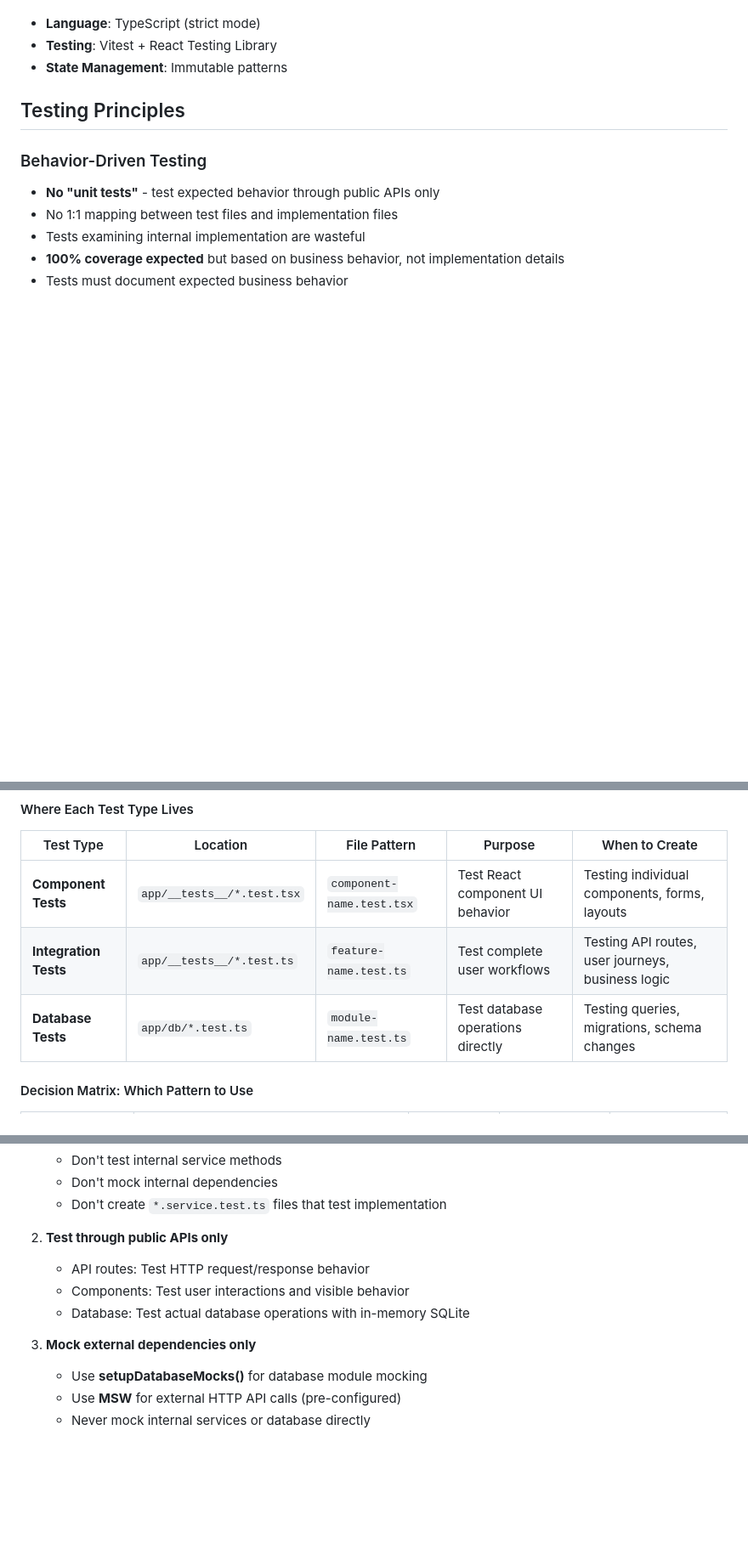
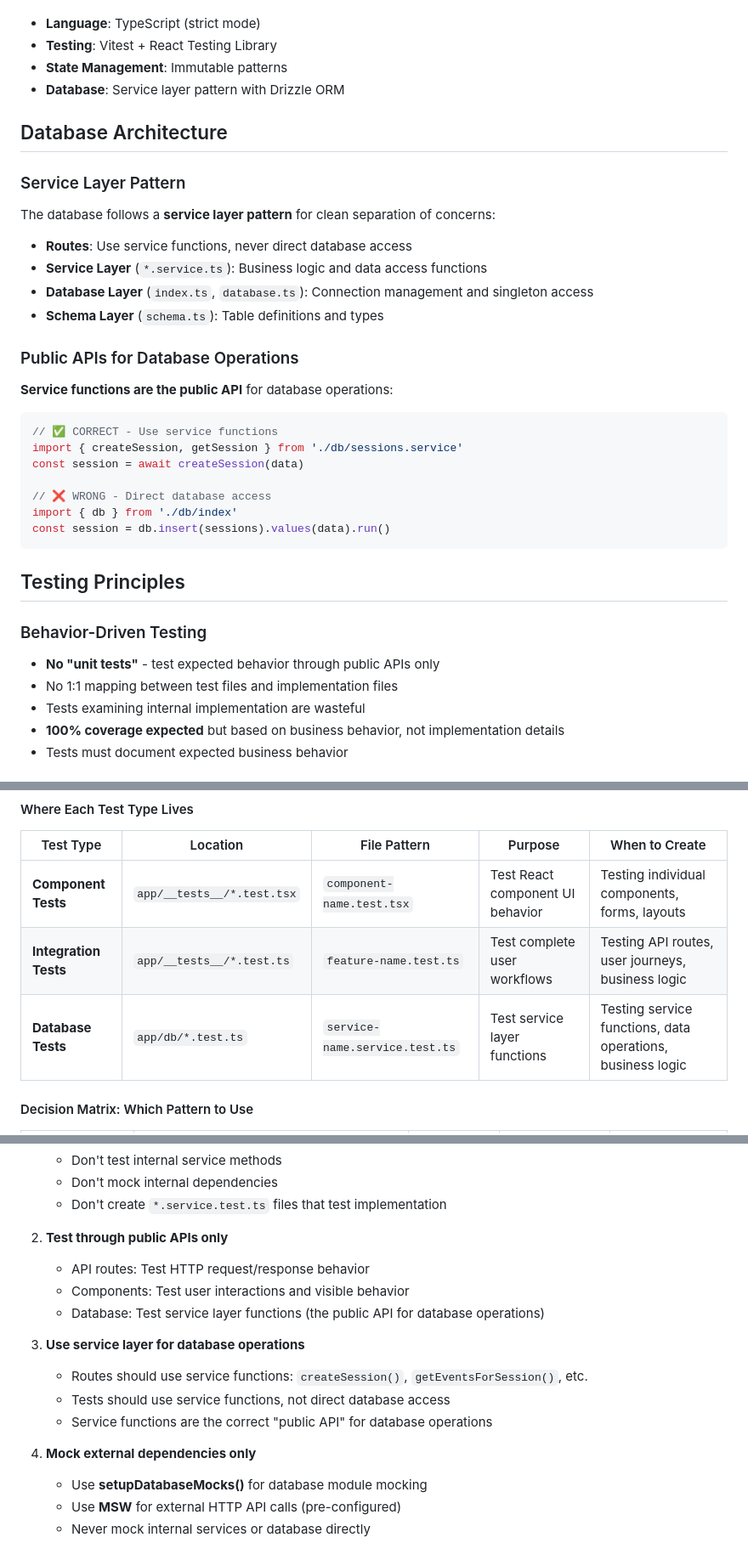
Before and after one commit to mzxrai/memva, a Markdown page: CLAUDE.md, 3 parts joined by grey strips. Shown at 85% size. Drawn GitHub-style; blank space fills up the shorter version.

````diff
--- a/CLAUDE.md
+++ b/CLAUDE.md
@@ -55,6 +55,32 @@ I follow TDD with behavior-driven testing and functional programming principles.
 - **Language**: TypeScript (strict mode)
 - **Testing**: Vitest + React Testing Library
 - **State Management**: Immutable patterns
+- **Database**: Service layer pattern with Drizzle ORM
+
+## Database Architecture
+
+### Service Layer Pattern
+
+The database follows a **service layer pattern** for clean separation of concerns:
+
+- **Routes**: Use service functions, never direct database access
+- **Service Layer** (`*.service.ts`): Business logic and data access functions
+- **Database Layer** (`index.ts`, `database.ts`): Connection management and singleton access
+- **Schema Layer** (`schema.ts`): Table definitions and types
+
+### Public APIs for Database Operations
+
+**Service functions are the public API** for database operations:
+
+```typescript
+// ✅ CORRECT - Use service functions
+import { createSession, getSession } from './db/sessions.service'
+const session = await createSession(data)
+
+// ❌ WRONG - Direct database access
+import { db } from './db/index'
+const session = db.insert(sessions).values(data).run()
+```
 
 ## Testing Principles
 
@@ -210,7 +236,7 @@ expect(element).toHaveClass('font-bold')
 |-----------|----------|--------------|---------|----------------|
 | **Component Tests** | `app/__tests__/*.test.tsx` | `component-name.test.tsx` | Test React component UI behavior | Testing individual components, forms, layouts |
 | **Integration Tests** | `app/__tests__/*.test.ts` | `feature-name.test.ts` | Test complete user workflows | Testing API routes, user journeys, business logic |
-| **Database Tests** | `app/db/*.test.ts` | `module-name.test.ts` | Test database operations directly | Testing queries, migrations, schema changes |
+| **Database Tests** | `app/db/*.test.ts` | `service-name.service.test.ts` | Test service layer functions | Testing service functions, data operations, business logic |
 
 #### Decision Matrix: Which Pattern to Use
 
@@ -627,9 +653,14 @@ const processSession = (session: Session) => {
 2. **Test through public APIs only**
    - API routes: Test HTTP request/response behavior
    - Components: Test user interactions and visible behavior
-   - Database: Test actual database operations with in-memory SQLite
+   - Database: Test service layer functions (the public API for database operations)
 
-3. **Mock external dependencies only**
+3. **Use service layer for database operations**
+   - Routes should use service functions: `createSession()`, `getEventsForSession()`, etc.
+   - Tests should use service functions, not direct database access
+   - Service functions are the correct "public API" for database operations
+
+4. **Mock external dependencies only**
    - Use **setupDatabaseMocks()** for database module mocking
    - Use **MSW** for external HTTP API calls (pre-configured)
    - Never mock internal services or database directly
````
Also changed, not shown: other parts of CLAUDE.md (+19 -17 lines).
